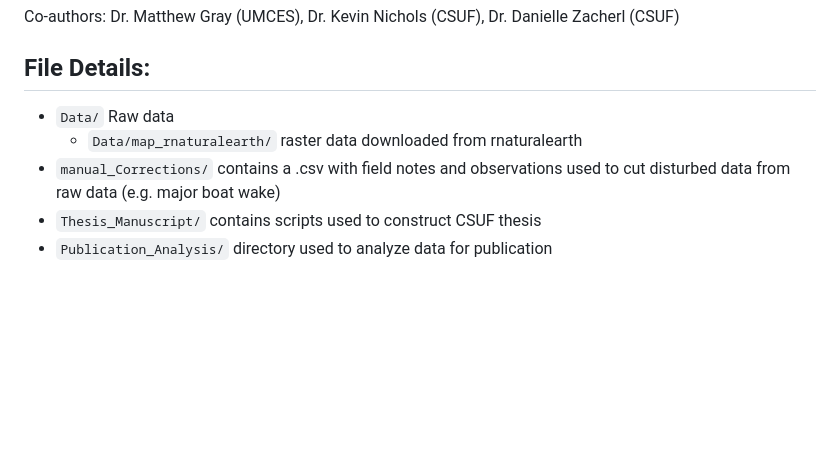
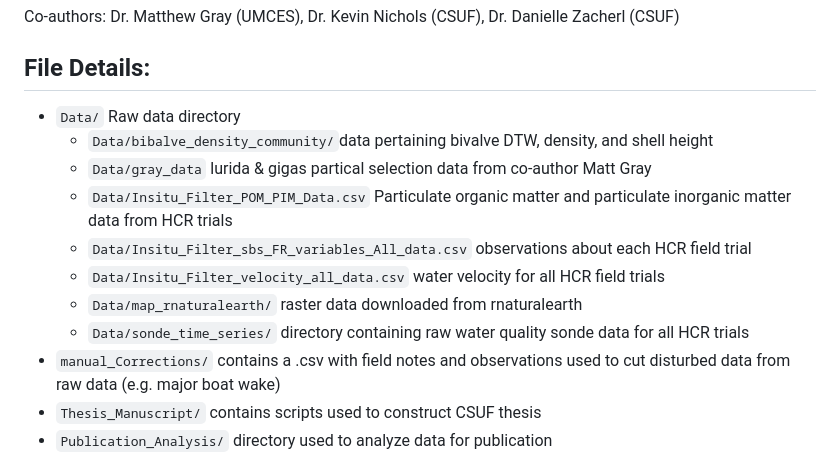
Before and after one commit to theamarks/Oyster-Insitu-Filtration, a Markdown page: README.md, the part around the change. Drawn GitHub-style; blank space fills up the shorter version.

Commit message:
added more details to file descriptions in readme

```diff
--- a/README.md
+++ b/README.md
@@ -16,8 +16,14 @@ Co-authors: Dr. Matthew Gray (UMCES), Dr. Kevin Nichols (CSUF), Dr. Danielle Zac
 
 ## File Details:
 
-- `Data/` Raw data
+- `Data/` Raw data directory
+  - `Data/bibalve_density_community/`data pertaining bivalve DTW, density, and shell height
+  - `Data/gray_data` lurida & gigas partical selection data from co-author Matt Gray
+  - `Data/Insitu_Filter_POM_PIM_Data.csv` Particulate organic matter and particulate inorganic matter data from HCR trials
+  - `Data/Insitu_Filter_sbs_FR_variables_All_data.csv` observations about each HCR field trial
+  - `Data/Insitu_Filter_velocity_all_data.csv` water velocity for all HCR field trials
   - `Data/map_rnaturalearth/` raster data downloaded from rnaturalearth
+  - `Data/sonde_time_series/` directory containing raw water quality sonde data for all HCR trials
 - `manual_Corrections/` contains a .csv with field notes and observations used to cut disturbed data from raw data (e.g. major boat wake)
 - `Thesis_Manuscript/` contains scripts used to construct CSUF thesis
 - `Publication_Analysis/` directory used to analyze data for publication
```
